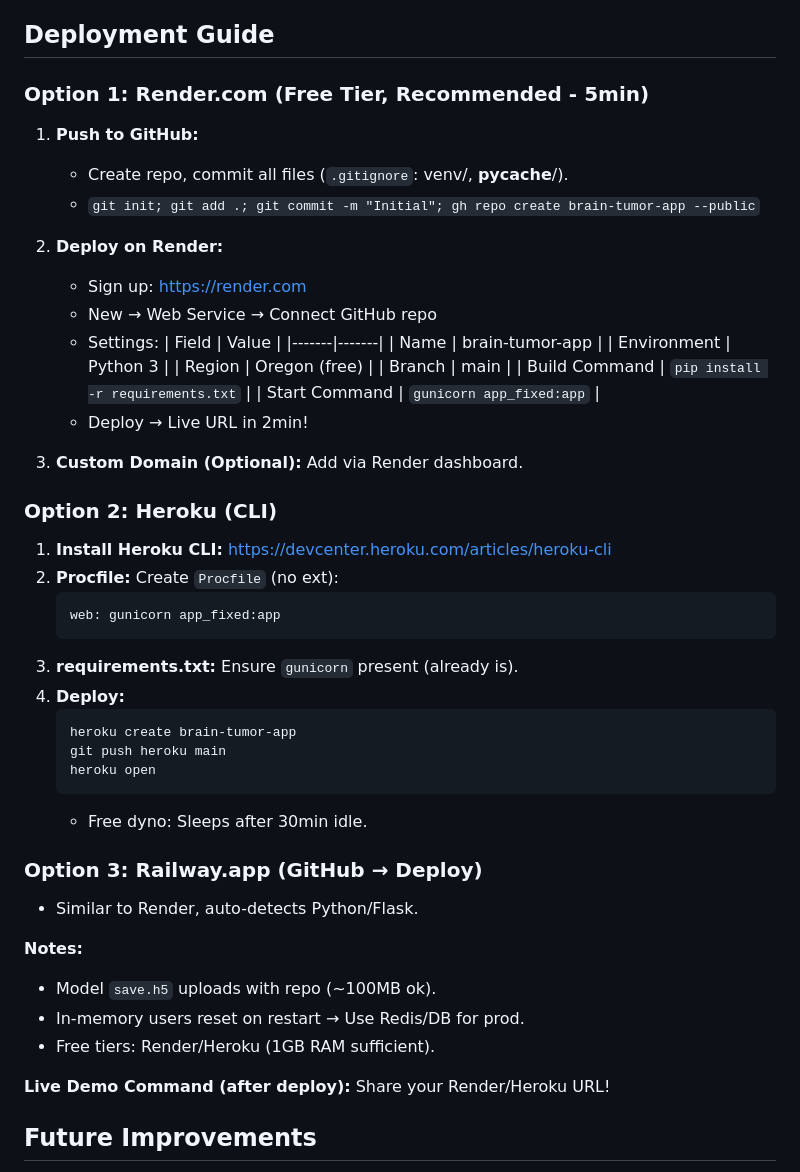
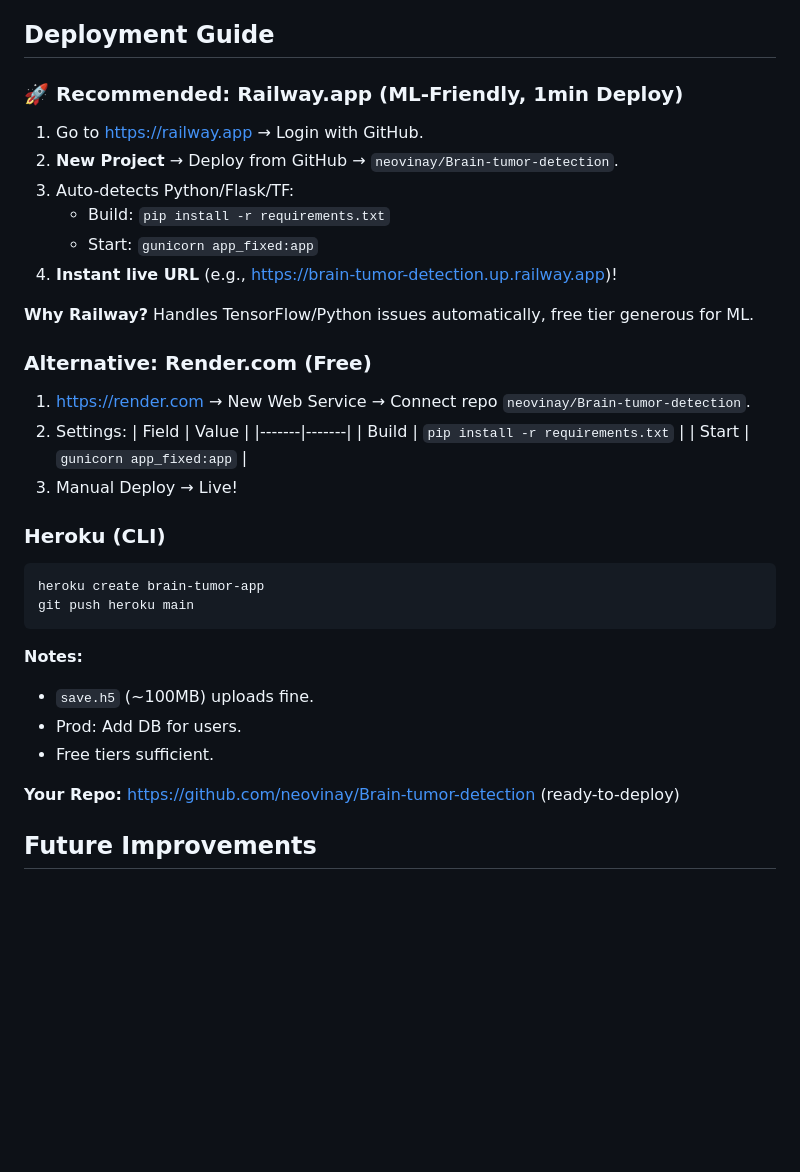
Before and after one commit to neovinay/Brain-tumor-detection, a Markdown page: README.md, the part around the change. Rendered like a GitHub page; blank space fills up the shorter version.

Commit message:
Update README: Prioritize Railway deployment instructions

````diff
--- a/README.md
+++ b/README.md
@@ -103,51 +103,38 @@ MPIP06/
 
 ## Deployment Guide
 
-### Option 1: Render.com (Free Tier, Recommended - 5min)
-1. **Push to GitHub:**
-   - Create repo, commit all files (`.gitignore`: venv/, __pycache__/).
-   - `git init; git add .; git commit -m "Initial"; gh repo create brain-tumor-app --public`
+### 🚀 Recommended: Railway.app (ML-Friendly, 1min Deploy)
+1. Go to https://railway.app → Login with GitHub.
+2. **New Project** → Deploy from GitHub → `neovinay/Brain-tumor-detection`.
+3. Auto-detects Python/Flask/TF:
+   - Build: `pip install -r requirements.txt`
+   - Start: `gunicorn app_fixed:app`
+4. **Instant live URL** (e.g., https://brain-tumor-detection.up.railway.app)!
 
-2. **Deploy on Render:**
-   - Sign up: https://render.com
-   - New → Web Service → Connect GitHub repo
-   - Settings:
-     | Field | Value |
-     |-------|-------|
-     | Name | brain-tumor-app |
-     | Environment | Python 3 |
-     | Region | Oregon (free) |
-     | Branch | main |
-     | Build Command | `pip install -r requirements.txt` |
-     | Start Command | `gunicorn app_fixed:app` |
-   - Deploy → Live URL in 2min!
+**Why Railway?** Handles TensorFlow/Python issues automatically, free tier generous for ML.
 
-3. **Custom Domain (Optional):** Add via Render dashboard.
+### Alternative: Render.com (Free)
+1. https://render.com → New Web Service → Connect repo `neovinay/Brain-tumor-detection`.
+2. Settings:
+   | Field | Value |
+   |-------|-------|
+   | Build | `pip install -r requirements.txt` |
+   | Start | `gunicorn app_fixed:app` |
+3. Manual Deploy → Live!
 
-### Option 2: Heroku (CLI)
-1. **Install Heroku CLI:** https://devcenter.heroku.com/articles/heroku-cli
-2. **Procfile:** Create `Procfile` (no ext):
-   ```
-   web: gunicorn app_fixed:app
-   ```
-3. **requirements.txt:** Ensure `gunicorn` present (already is).
-4. **Deploy:**
-   ```
-   heroku create brain-tumor-app
-   git push heroku main
-   heroku open
-   ```
-   - Free dyno: Sleeps after 30min idle.
-
-### Option 3: Railway.app (GitHub → Deploy)
-- Similar to Render, auto-detects Python/Flask.
+### Heroku (CLI)
+```
+heroku create brain-tumor-app
+git push heroku main
+```
 
 **Notes:**
-- Model `save.h5` uploads with repo (~100MB ok).
-- In-memory users reset on restart → Use Redis/DB for prod.
-- Free tiers: Render/Heroku (1GB RAM sufficient).
+- `save.h5` (~100MB) uploads fine.
+- Prod: Add DB for users.
+- Free tiers sufficient.
 
-**Live Demo Command (after deploy):** Share your Render/Heroku URL!
+**Your Repo:** https://github.com/neovinay/Brain-tumor-detection (ready-to-deploy)
+
 
 ## Future Improvements
 - Persistent DB (SQLite/Flask-Login)
````
